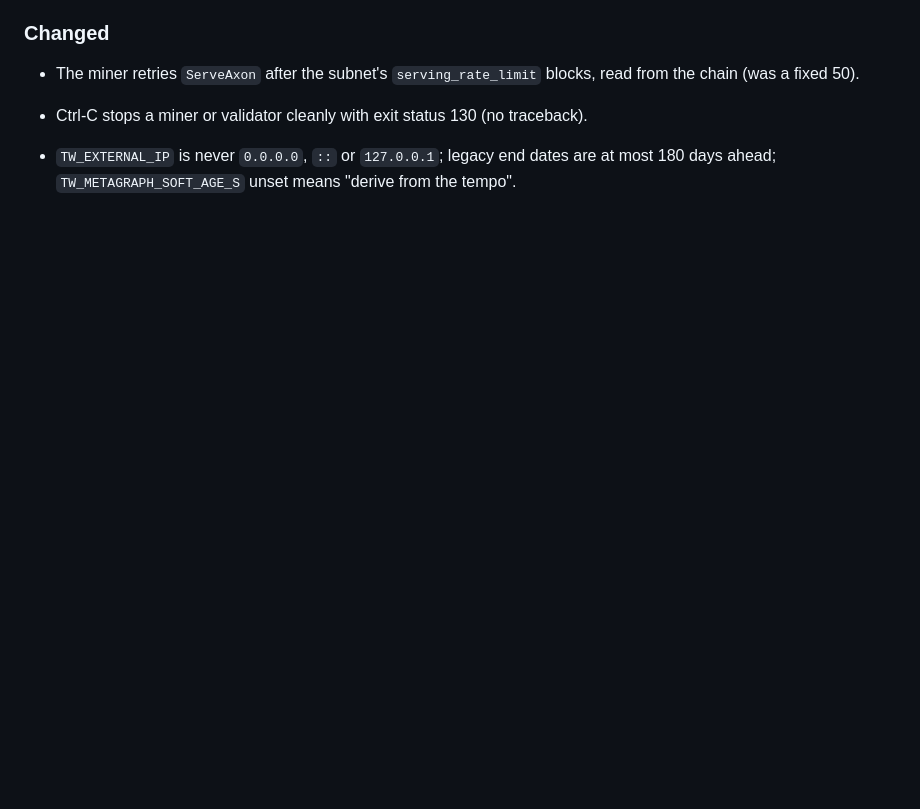
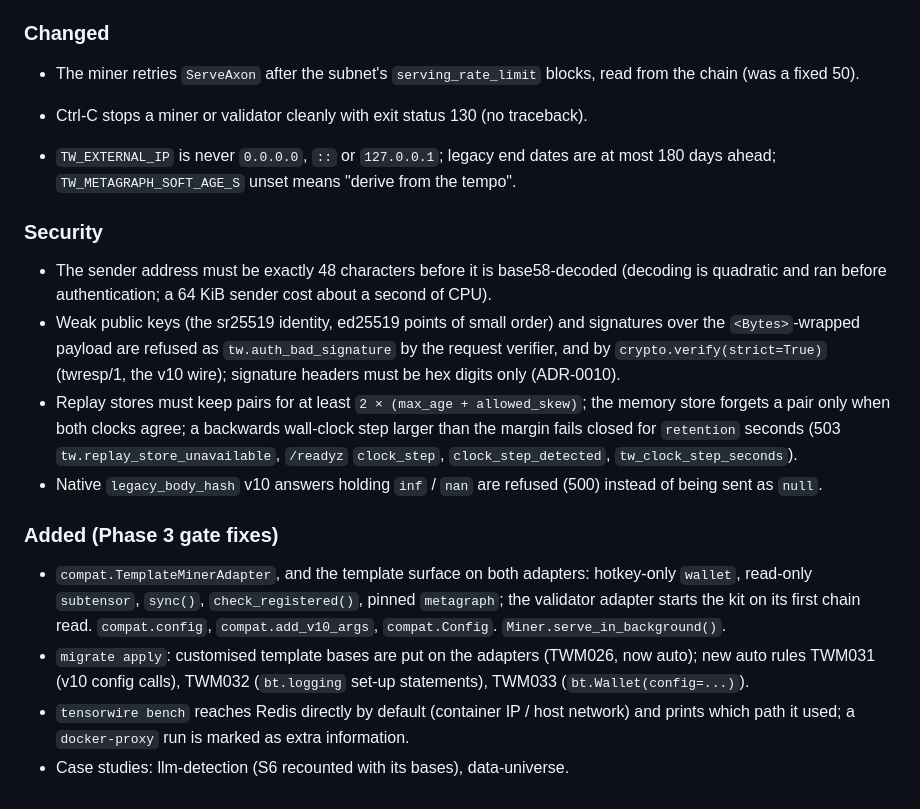
Before and after one commit to anindhabiswas25/TaoWire, a Markdown page: CHANGELOG.md, the part around the change. GitHub-like rendering; blank space fills up the shorter version.

Commit message:
CHANGELOG: Phase 3 gate fixes

```diff
--- a/CHANGELOG.md
+++ b/CHANGELOG.md
@@ -57,3 +57,31 @@ All notable changes to this project are documented here. The format follows
 
 - `TW_EXTERNAL_IP` is never `0.0.0.0`, `::` or `127.0.0.1`; legacy end dates are at most 180
   days ahead; `TW_METAGRAPH_SOFT_AGE_S` unset means "derive from the tempo".
+
+### Security
+
+- The sender address must be exactly 48 characters before it is base58-decoded (decoding is
+  quadratic and ran before authentication; a 64 KiB sender cost about a second of CPU).
+- Weak public keys (the sr25519 identity, ed25519 points of small order) and signatures over
+  the `<Bytes>`-wrapped payload are refused as `tw.auth_bad_signature` by the request
+  verifier, and by `crypto.verify(strict=True)` (twresp/1, the v10 wire); signature headers
+  must be hex digits only (ADR-0010).
+- Replay stores must keep pairs for at least `2 × (max_age + allowed_skew)`; the memory store
+  forgets a pair only when both clocks agree; a backwards wall-clock step larger than the
+  margin fails closed for `retention` seconds (503 `tw.replay_store_unavailable`, `/readyz`
+  `clock_step`, `clock_step_detected`, `tw_clock_step_seconds`).
+- Native `legacy_body_hash` v10 answers holding `inf` / `nan` are refused (500) instead of
+  being sent as `null`.
+
+### Added (Phase 3 gate fixes)
+
+- `compat.TemplateMinerAdapter`, and the template surface on both adapters: hotkey-only
+  `wallet`, read-only `subtensor`, `sync()`, `check_registered()`, pinned `metagraph`; the
+  validator adapter starts the kit on its first chain read. `compat.config`,
+  `compat.add_v10_args`, `compat.Config`. `Miner.serve_in_background()`.
+- `migrate apply`: customised template bases are put on the adapters (TWM026, now auto);
+  new auto rules TWM031 (v10 config calls), TWM032 (`bt.logging` set-up statements), TWM033
+  (`bt.Wallet(config=...)`).
+- `tensorwire bench` reaches Redis directly by default (container IP / host network) and
+  prints which path it used; a `docker-proxy` run is marked as extra information.
+- Case studies: llm-detection (S6 recounted with its bases), data-universe.
```
